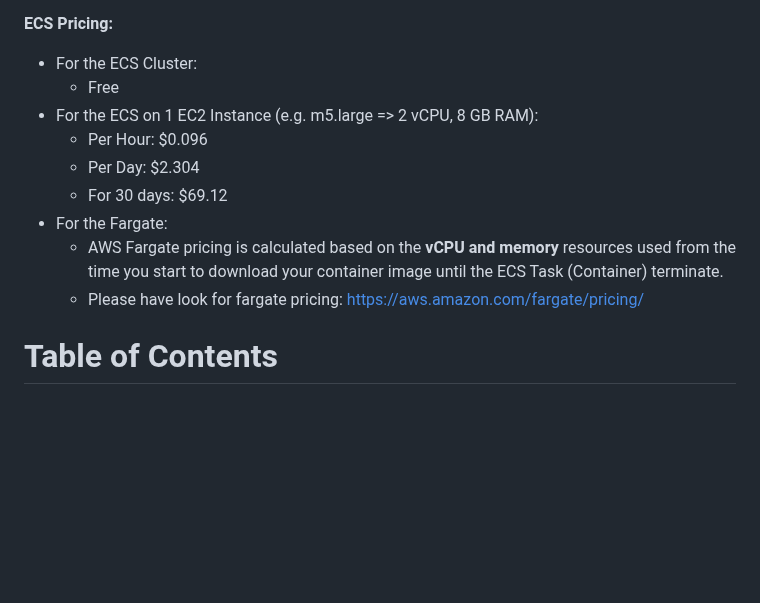
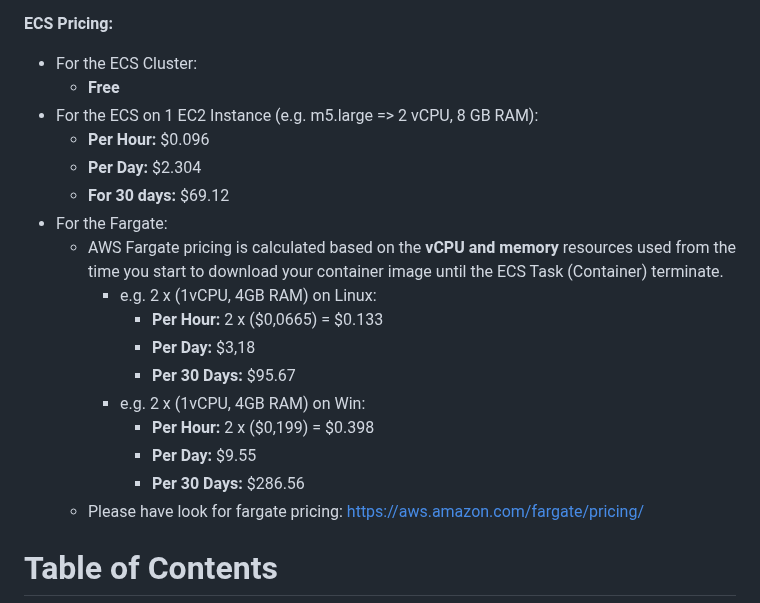
Before and after one commit to omerbsezer/Fast-Terraform, a Markdown page: SAMPLE04-ECR-ECS-ELB-VPC-ECS-Service.md, the part around the change. GitHub-like rendering; blank space fills up the shorter version.

```diff
--- a/SAMPLE04-ECR-ECS-ELB-VPC-ECS-Service.md
+++ b/SAMPLE04-ECR-ECS-ELB-VPC-ECS-Service.md
@@ -20,13 +20,21 @@ There are 5 main parts:
 
 **ECS Pricing:**
 - For the ECS Cluster:
-  - Free
+  - **Free**
 - For the ECS on 1 EC2 Instance (e.g. m5.large => 2 vCPU, 8 GB RAM):
-  - Per Hour: $0.096
-  - Per Day:  $2.304
-  - For 30 days: $69.12
+  - **Per Hour:** $0.096
+  - **Per Day:**  $2.304
+  - **For 30 days:** $69.12
 - For the Fargate:
   - AWS Fargate pricing is calculated based on the **vCPU and memory** resources used from the time you start to download your container image until the ECS Task (Container) terminate.
+    - e.g. 2 x (1vCPU, 4GB RAM) on Linux:
+      - **Per Hour:** 2 x ($0,0665) = $0.133
+      - **Per Day:** $3,18
+      - **Per 30 Days:** $95.67
+    - e.g. 2 x (1vCPU, 4GB RAM) on Win:
+      - **Per Hour:** 2 x ($0,199) = $0.398
+      - **Per Day:** $9.55
+      - **Per 30 Days:** $286.56
   - Please have look for fargate pricing: https://aws.amazon.com/fargate/pricing/
 
 # Table of Contents
```
